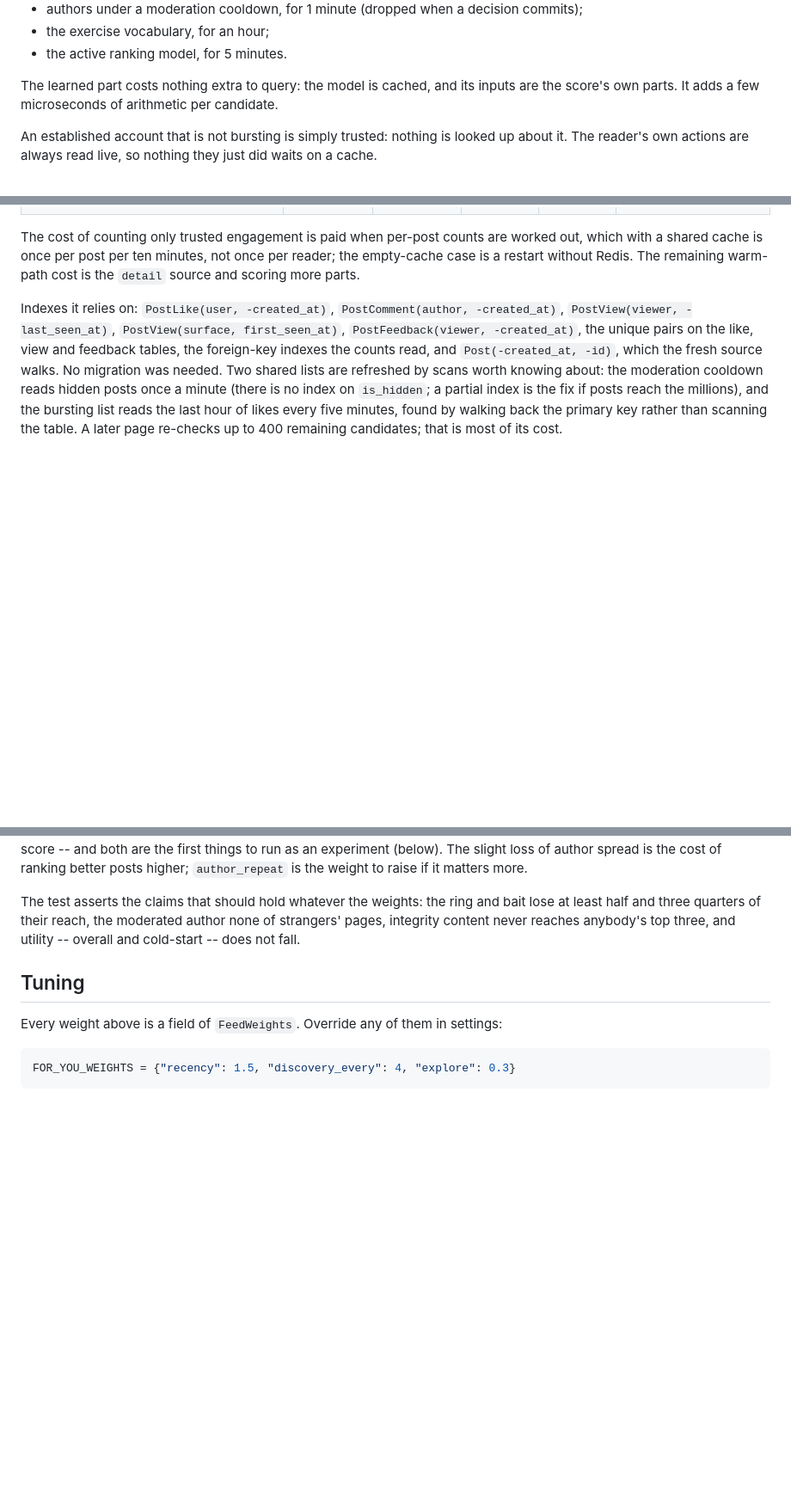
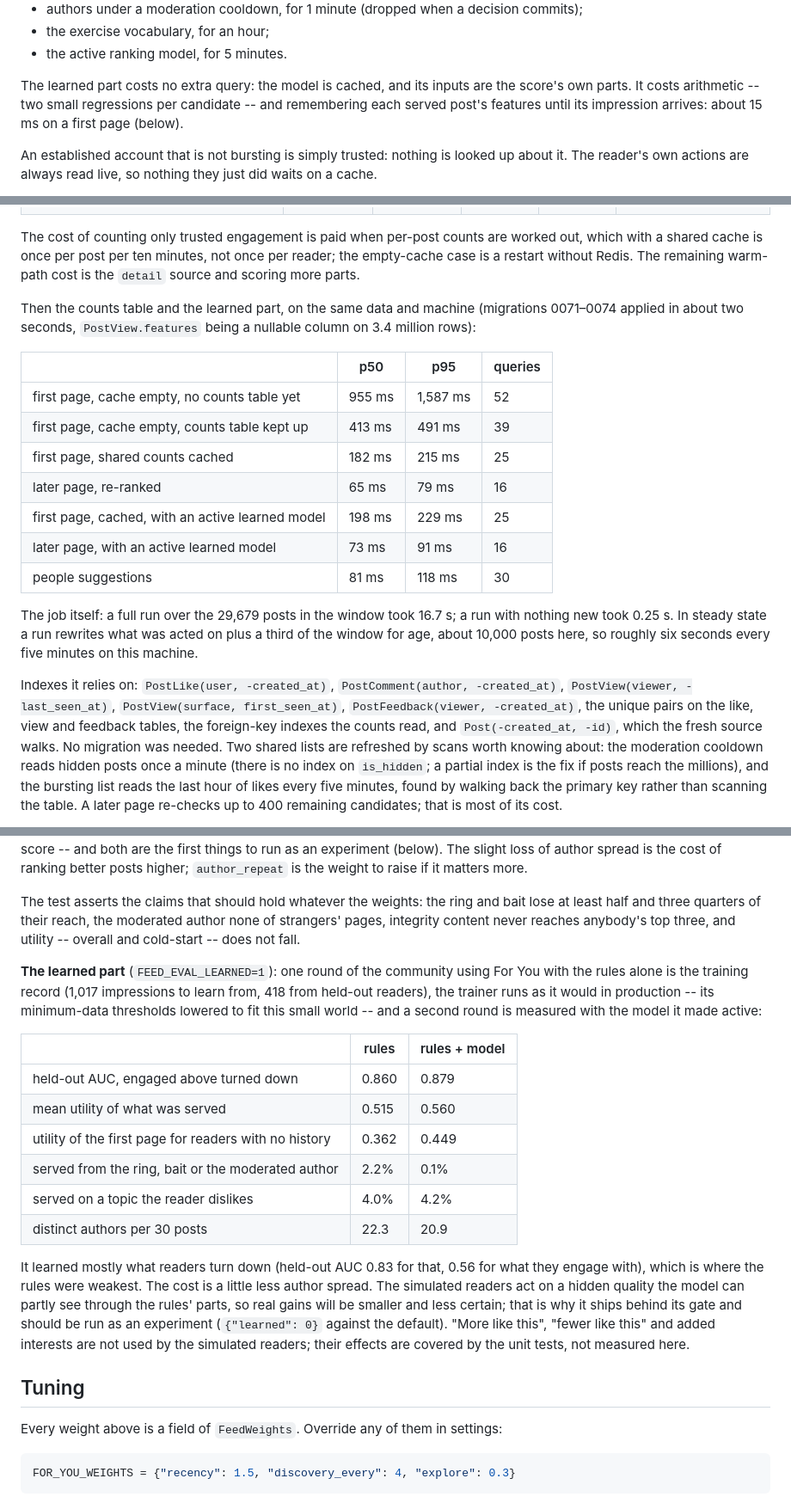
Before and after one commit to P-B-LLC/repbase, a Markdown page: RECOMMENDATIONS.md, 3 parts joined by grey strips. Shown at 86% size. Drawn GitHub-style; blank space fills up the shorter version.

Commit message:
Record the simulated and PostgreSQL figures for this round
Co-Authored-By: Claude Opus 5.5 <noreply@anthropic.com>
Claude-Session: https://claude.ai/code/session_01HHyCKDWN7hBCmkE3EF2jXV

```diff
--- a/RECOMMENDATIONS.md
+++ b/RECOMMENDATIONS.md
@@ -464,9 +464,10 @@ shared through the cache:
 - the exercise vocabulary, for an hour;
 - the active ranking model, for 5 minutes.
 
-The learned part costs nothing extra to query: the model is cached, and its
-inputs are the score's own parts. It adds a few microseconds of arithmetic per
-candidate.
+The learned part costs no extra query: the model is cached, and its inputs
+are the score's own parts. It costs arithmetic -- two small regressions per
+candidate -- and remembering each served post's features until its
+impression arrives: about 15 ms on a first page (below).
 
 An established account that is not bursting is simply trusted: nothing is
 looked up about it. The reader's own actions are always read live, so nothing
@@ -489,6 +490,25 @@ The cost of counting only trusted engagement is paid when per-post counts are
 worked out, which with a shared cache is once per post per ten minutes, not
 once per reader; the empty-cache case is a restart without Redis. The
 remaining warm-path cost is the `detail` source and scoring more parts.
+
+Then the counts table and the learned part, on the same data and machine
+(migrations 0071–0074 applied in about two seconds, `PostView.features` being a
+nullable column on 3.4 million rows):
+
+| | p50 | p95 | queries |
+| --- | --- | --- | --- |
+| first page, cache empty, no counts table yet | 955 ms | 1,587 ms | 52 |
+| first page, cache empty, counts table kept up | 413 ms | 491 ms | 39 |
+| first page, shared counts cached | 182 ms | 215 ms | 25 |
+| later page, re-ranked | 65 ms | 79 ms | 16 |
+| first page, cached, with an active learned model | 198 ms | 229 ms | 25 |
+| later page, with an active learned model | 73 ms | 91 ms | 16 |
+| people suggestions | 81 ms | 118 ms | 30 |
+
+The job itself: a full run over the 29,679 posts in the window took 16.7 s; a
+run with nothing new took 0.25 s. In steady state a run rewrites what was acted
+on plus a third of the window for age, about 10,000 posts here, so roughly six
+seconds every five minutes on this machine.
 
 Indexes it relies on: `PostLike(user, -created_at)`, `PostComment(author,
 -created_at)`, `PostView(viewer, -last_seen_at)`, `PostView(surface,
@@ -649,6 +669,30 @@ The test asserts the claims that should hold whatever the weights: the ring
 and bait lose at least half and three quarters of their reach, the moderated
 author none of strangers' pages, integrity content never reaches anybody's
 top three, and utility -- overall and cold-start -- does not fall.
+
+**The learned part** (`FEED_EVAL_LEARNED=1`): one round of the community
+using For You with the rules alone is the training record (1,017 impressions
+to learn from, 418 from held-out readers), the trainer runs as it would in
+production -- its minimum-data thresholds lowered to fit this small world --
+and a second round is measured with the model it made active:
+
+| | rules | rules + model |
+| --- | --- | --- |
+| held-out AUC, engaged above turned down | 0.860 | 0.879 |
+| mean utility of what was served | 0.515 | 0.560 |
+| utility of the first page for readers with no history | 0.362 | 0.449 |
+| served from the ring, bait or the moderated author | 2.2% | 0.1% |
+| served on a topic the reader dislikes | 4.0% | 4.2% |
+| distinct authors per 30 posts | 22.3 | 20.9 |
+
+It learned mostly what readers turn down (held-out AUC 0.83 for that, 0.56
+for what they engage with), which is where the rules were weakest. The cost
+is a little less author spread. The simulated readers act on a hidden quality
+the model can partly see through the rules' parts, so real gains will be
+smaller and less certain; that is why it ships behind its gate and should be
+run as an experiment (`{"learned": 0}` against the default). "More like this",
+"fewer like this" and added interests are not used by the simulated readers;
+their effects are covered by the unit tests, not measured here.
 
 ## Tuning
 
```
